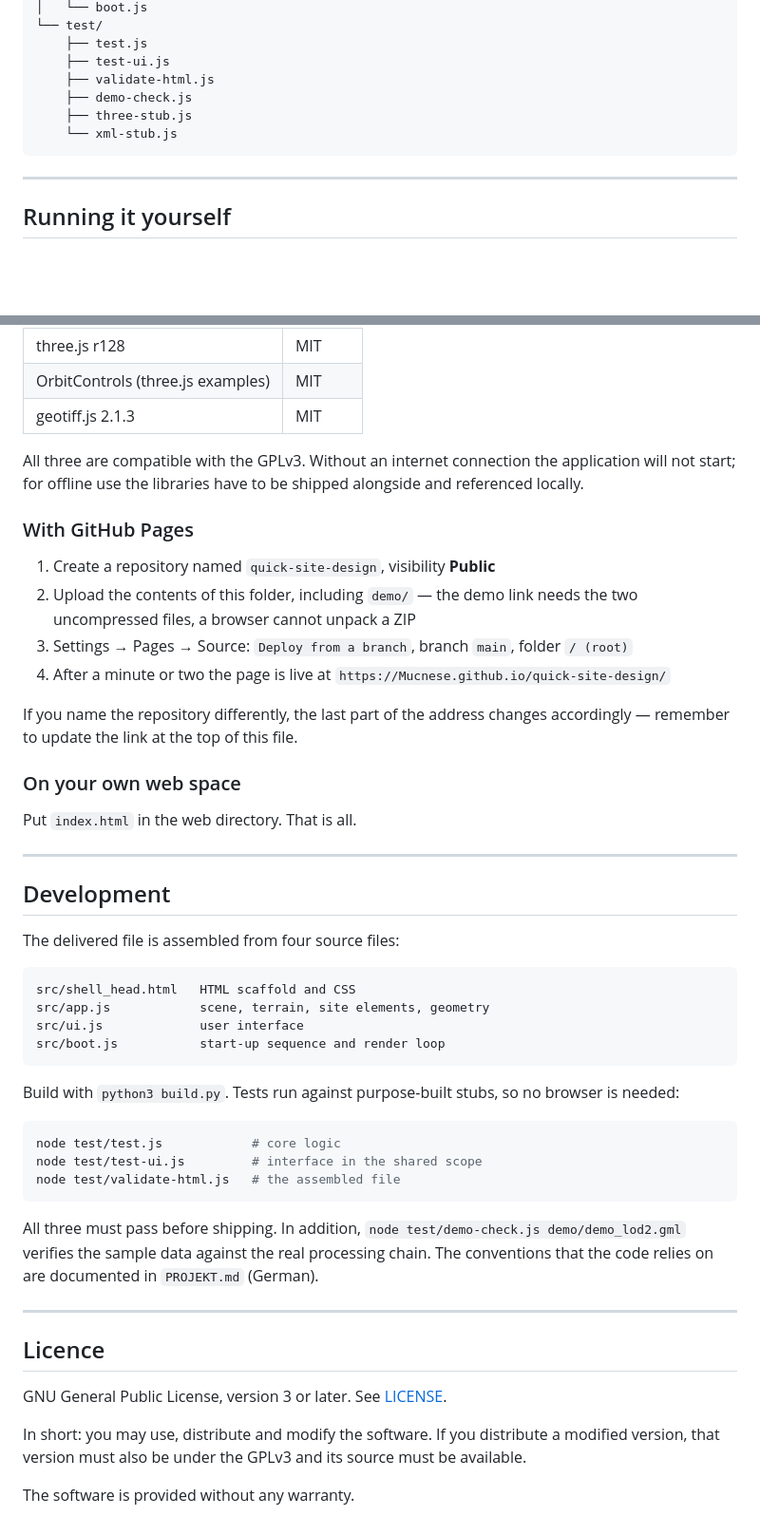
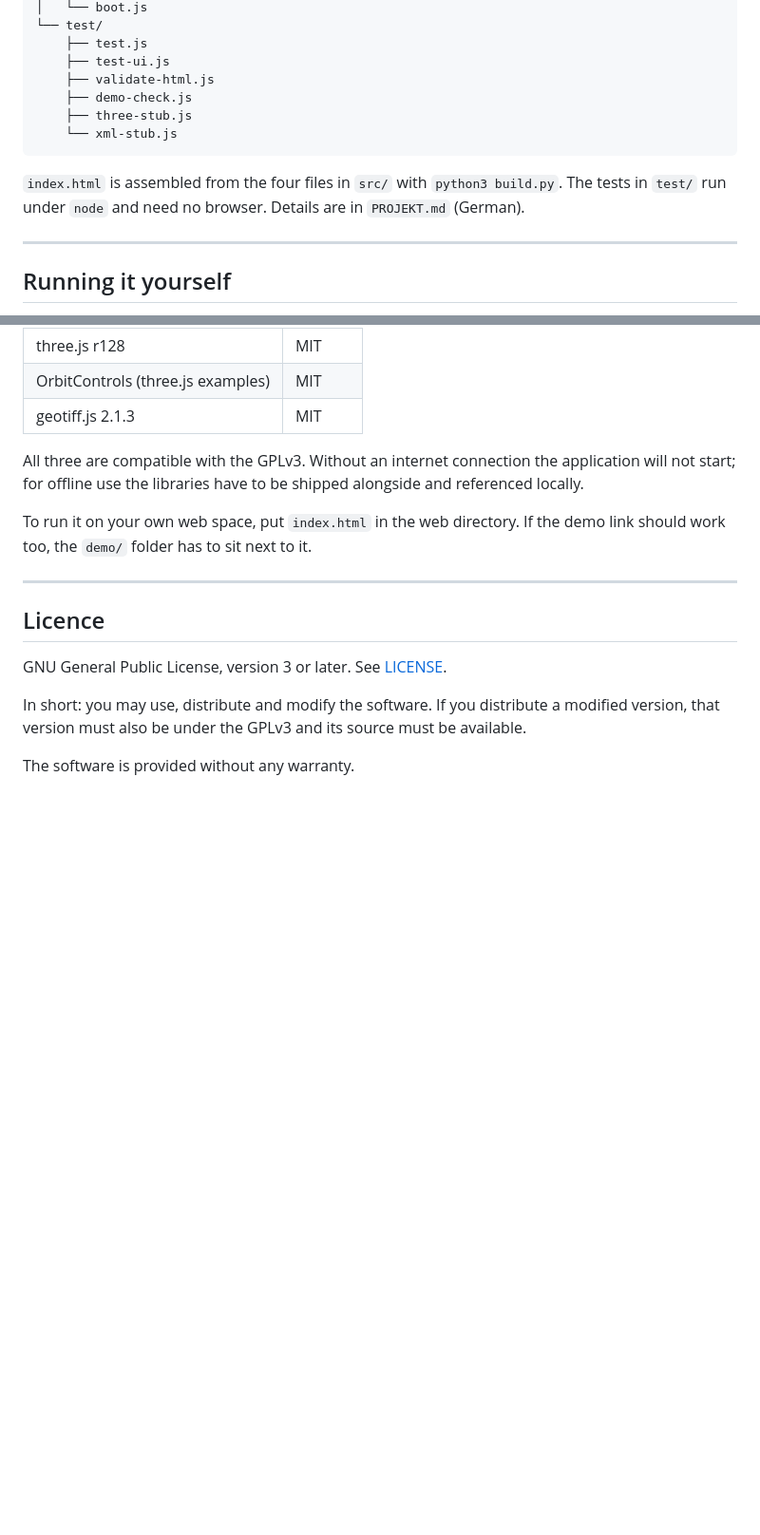
Before and after one commit to Mucnese/Quick-Site-Design, a Markdown page: README.en.md, 2 parts joined by grey strips. Shown at 95% size. Drawn GitHub-style; blank space fills up the shorter version.

````diff
--- a/README.en.md
+++ b/README.en.md
@@ -137,6 +137,10 @@ quick-site-design/
     └── xml-stub.js
 ```
 
+`index.html` is assembled from the four files in `src/` with
+`python3 build.py`. The tests in `test/` run under `node` and need no browser.
+Details are in `PROJEKT.md` (German).
+
 ---
 
 ## Running it yourself
@@ -153,49 +157,8 @@ All three are compatible with the GPLv3. Without an internet connection the
 application will not start; for offline use the libraries have to be shipped
 alongside and referenced locally.
 
-### With GitHub Pages
-
-1. Create a repository named `quick-site-design`, visibility **Public**
-2. Upload the contents of this folder, including `demo/` — the demo link needs
-   the two uncompressed files, a browser cannot unpack a ZIP
-3. Settings → Pages → Source: `Deploy from a branch`, branch `main`, folder
-   `/ (root)`
-4. After a minute or two the page is live at
-   `https://Mucnese.github.io/quick-site-design/`
-
-If you name the repository differently, the last part of the address changes
-accordingly — remember to update the link at the top of this file.
-
-### On your own web space
-
-Put `index.html` in the web directory. That is all.
-
----
-
-## Development
-
-The delivered file is assembled from four source files:
-
-```
-src/shell_head.html   HTML scaffold and CSS
-src/app.js            scene, terrain, site elements, geometry
-src/ui.js             user interface
-src/boot.js           start-up sequence and render loop
-```
-
-Build with `python3 build.py`. Tests run against purpose-built stubs, so no
-browser is needed:
-
-```bash
-node test/test.js            # core logic
-node test/test-ui.js         # interface in the shared scope
-node test/validate-html.js   # the assembled file
-```
-
-All three must pass before shipping. In addition,
-`node test/demo-check.js demo/demo_lod2.gml` verifies the sample data against
-the real processing chain. The conventions that the code relies on are
-documented in `PROJEKT.md` (German).
+To run it on your own web space, put `index.html` in the web directory. If the
+demo link should work too, the `demo/` folder has to sit next to it.
 
 ---
 
````
Also changed, not shown: README.md (+7 -42 lines).
